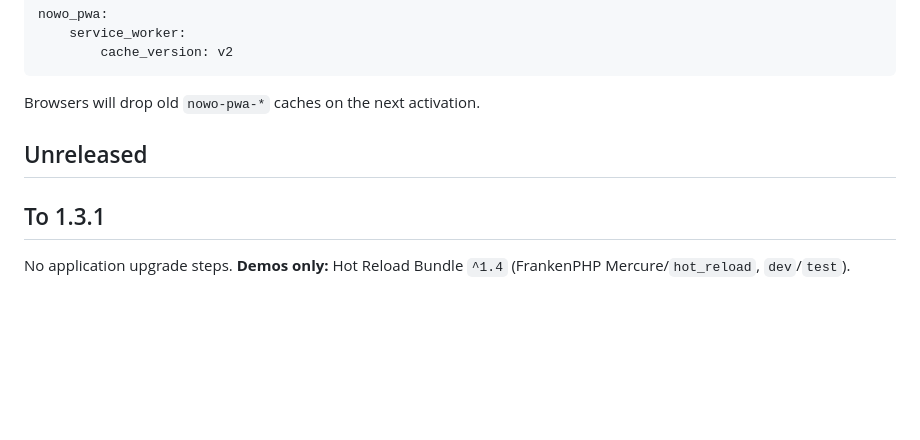
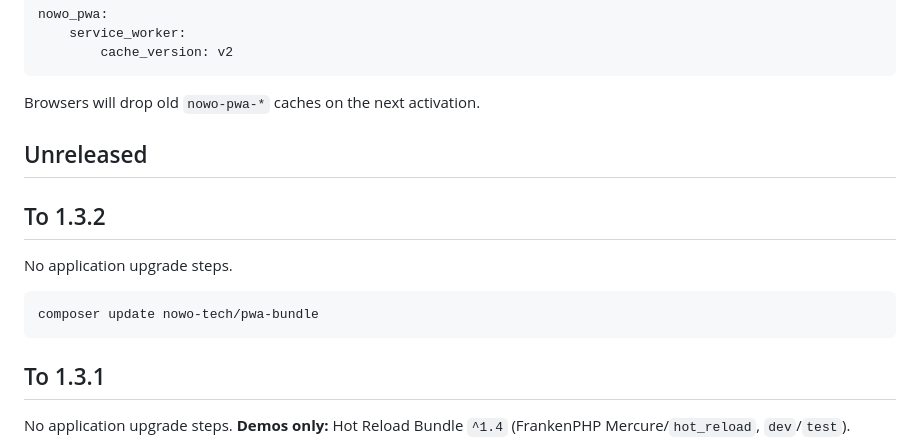
Before and after one commit to nowo-tech/PwaBundle, a Markdown page: docs/UPGRADING.md, the part around the change. Drawn GitHub-style; blank space fills up the shorter version.

````diff
--- a/docs/UPGRADING.md
+++ b/docs/UPGRADING.md
@@ -223,6 +223,14 @@ Browsers will drop old `nowo-pwa-*` caches on the next activation.
 
 ## Unreleased
 
+## To 1.3.2
+
+No application upgrade steps.
+
+```bash
+composer update nowo-tech/pwa-bundle
+```
+
 ## To 1.3.1
 
 No application upgrade steps. **Demos only:** Hot Reload Bundle `^1.4` (FrankenPHP Mercure/`hot_reload`, `dev`/`test`).
````
Also changed, not shown: docs/CHANGELOG.md (+6 -0 lines).
